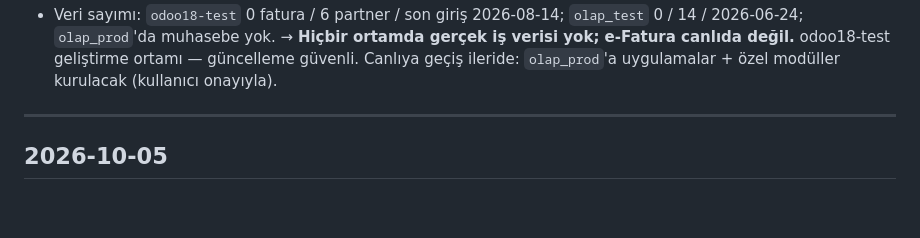
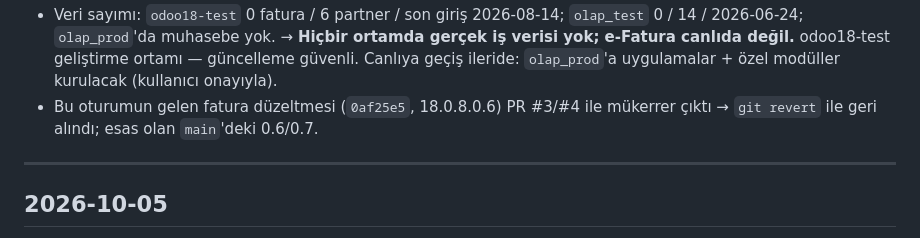
Before and after one commit to SHapeloglu/l10n_tr_sovos_efatura, a Markdown page: session.md, the part around the change. Rendered like a GitHub page; blank space fills up the shorter version.

```diff
--- a/session.md
+++ b/session.md
@@ -35,6 +35,7 @@ sunucu conf sıkılaştırması (db_name/dbfilter/list_db, http_interface 127.0.
 - Veri sayımı: `odoo18-test` 0 fatura / 6 partner / son giriş 2026-08-14; `olap_test` 0 / 14 / 2026-06-24; `olap_prod`'da muhasebe yok.
   → **Hiçbir ortamda gerçek iş verisi yok; e-Fatura canlıda değil.** odoo18-test geliştirme ortamı — güncelleme güvenli.
   Canlıya geçiş ileride: `olap_prod`'a uygulamalar + özel modüller kurulacak (kullanıcı onayıyla).
+- Bu oturumun gelen fatura düzeltmesi (`0af25e5`, 18.0.8.0.6) PR #3/#4 ile mükerrer çıktı → `git revert` ile geri alındı; esas olan `main`'deki 0.6/0.7.
 
 ---
 
```
Also changed, not shown: CLAUDE.md (+1 -0 lines).
